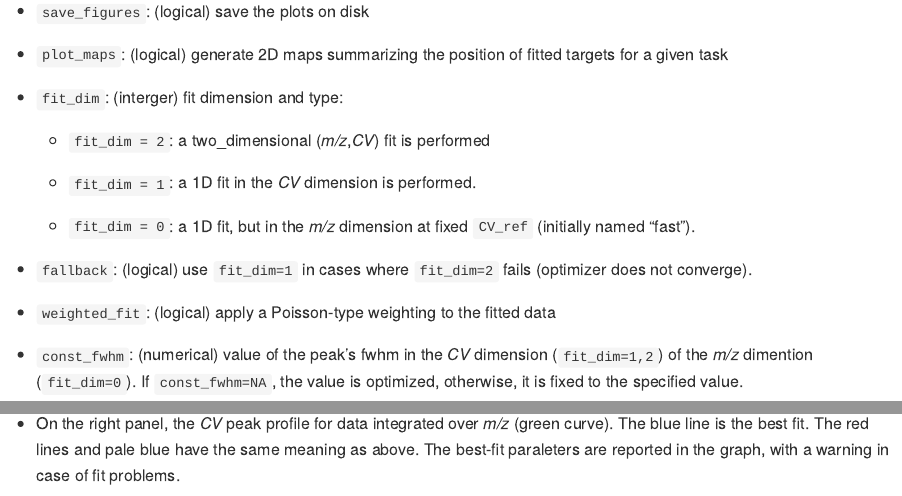
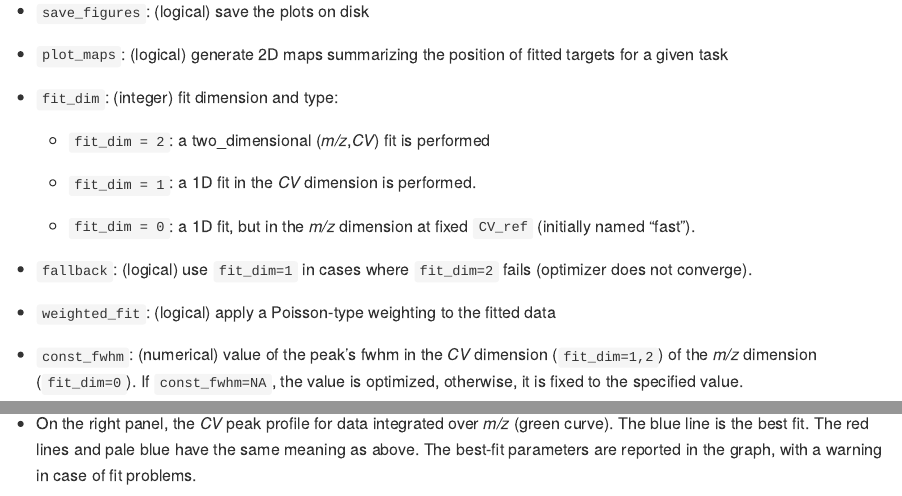
Before and after one commit to ppernot/MS-Ana, an R Markdown document (README.rmd): the page in a window 1100 px wide, from 6780 px down, and a second part further down, joined at a grey line. The pictures show the output file README.md that the author committed with the source, drawn offline in the style of GitHub; badge pictures from the web are left out.

Commit message:
Misc typos in Readme.rmd

```diff
--- a/README.rmd
+++ b/README.rmd
@@ -276,7 +276,7 @@ area_min    = 10
 * `plot_maps`: (logical) generate 2D maps summarizing
    the position of fitted targets for a given task
 
-* `fit_dim`: (interger) fit dimension and type:
+* `fit_dim`: (integer) fit dimension and type:
 
     + `fit_dim = 2`: a two_dimensional (_m/z_,_CV_) fit is
        performed
@@ -292,7 +292,7 @@ area_min    = 10
    to the fitted data
 
 * `const_fwhm`: (numerical) value of the peak's fwhm in the
-  _CV_ dimension (`fit_dim=1,2`) of the _m/z_ dimention
+  _CV_ dimension (`fit_dim=1,2`) of the _m/z_ dimension
   (`fit_dim=0`). If `const_fwhm=NA`, the value is optimized,
   otherwise, it is fixed to the specified value.
 
@@ -356,7 +356,7 @@ __Example of a 2D fit__
 * On the right panel, the _CV_ peak profile for data integrated
   over _m/z_ (green curve). The blue line is the best fit.
   The red lines and pale blue have the same meaning as above.
-  The best-fit paraleters are reported in the graph, with a
+  The best-fit parameters are reported in the graph, with a
   warning in case of fit problems.
 
 __Example of a 1D fit along _m/z_ (`fit_dim=0`)__
```
Also changed, not shown: README.md, README.rmd (2 more changed lines).
